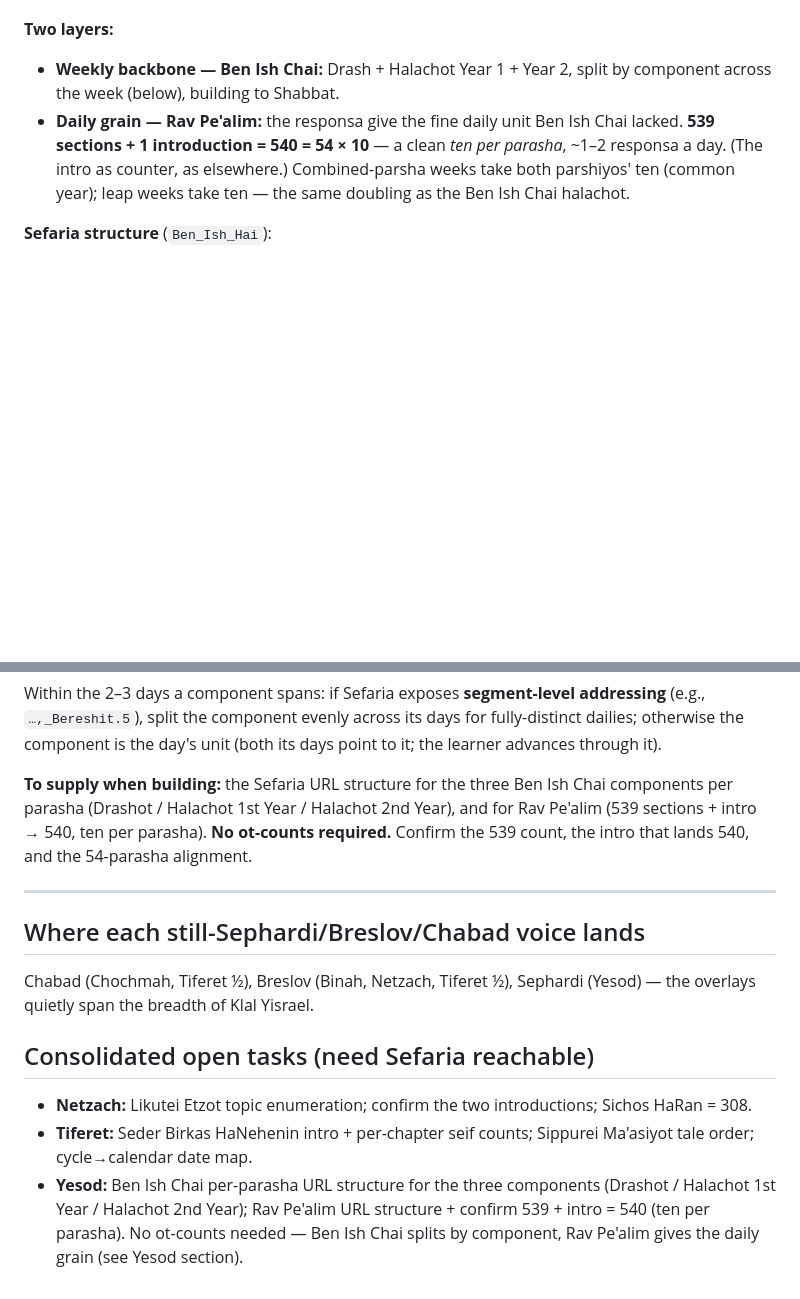
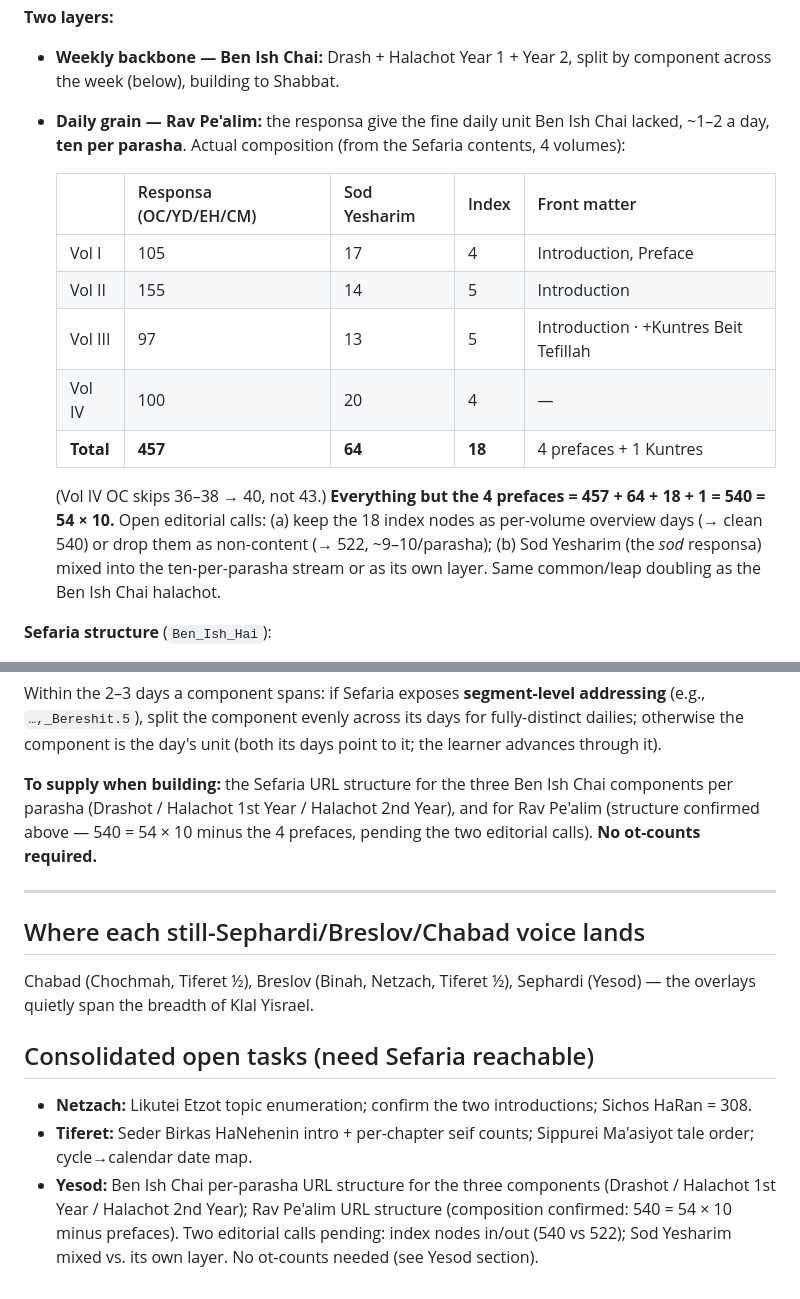
Before and after one commit to kabbalahoftime/kabalahoftime, a Markdown page: docs/sefirot-daily-texts.md, 2 parts joined by grey strips. GitHub-like rendering; blank space fills up the shorter version.

Commit message:
Record the real Rav Pe'alim composition from the Sefaria contents
Tallied the four volumes: 457 responsa + 64 Sod Yesharim + 18 index + 1
Kuntres Beit Tefillah = 540 = 54 x 10 (everything but the 4 prefaces), so
ten per parasha holds without a single-intro counter. Notes the two open
editorial calls: whether to keep the 18 index nodes (540) or drop them
(522), and whether Sod Yesharim rides with the responsa or forms its own
layer.

Co-Authored-By: Claude Fable 5 <noreply@anthropic.com>
Claude-Session: https://claude.ai/code/session_01RS2FMfmK8R2uQnxc6BrjxF

```diff
--- a/docs/sefirot-daily-texts.md
+++ b/docs/sefirot-daily-texts.md
@@ -170,10 +170,23 @@ Yesod's function drawn small.
 - **Weekly backbone — Ben Ish Chai:** Drash + Halachot Year 1 + Year 2, split by
   component across the week (below), building to Shabbat.
 - **Daily grain — Rav Pe'alim:** the responsa give the fine daily unit Ben Ish
-  Chai lacked. **539 sections + 1 introduction = 540 = 54 × 10** — a clean *ten
-  per parasha*, ~1–2 responsa a day. (The intro as counter, as elsewhere.)
-  Combined-parsha weeks take both parshiyos' ten (common year); leap weeks take
-  ten — the same doubling as the Ben Ish Chai halachot.
+  Chai lacked, ~1–2 a day, **ten per parasha**. Actual composition (from the
+  Sefaria contents, 4 volumes):
+
+  | | Responsa (OC/YD/EH/CM) | Sod Yesharim | Index | Front matter |
+  |---|---|---|---|---|
+  | Vol I | 105 | 17 | 4 | Introduction, Preface |
+  | Vol II | 155 | 14 | 5 | Introduction |
+  | Vol III | 97 | 13 | 5 | Introduction · +Kuntres Beit Tefillah |
+  | Vol IV | 100 | 20 | 4 | — |
+  | **Total** | **457** | **64** | **18** | 4 prefaces + 1 Kuntres |
+
+  (Vol IV OC skips 36–38 → 40, not 43.) **Everything but the 4 prefaces =
+  457 + 64 + 18 + 1 = 540 = 54 × 10.** Open editorial calls: (a) keep the 18
+  index nodes as per-volume overview days (→ clean 540) or drop them as
+  non-content (→ 522, ~9–10/parasha); (b) Sod Yesharim (the *sod* responsa)
+  mixed into the ten-per-parasha stream or as its own layer. Same common/leap
+  doubling as the Ben Ish Chai halachot.
 
 **Sefaria structure** (`Ben_Ish_Hai`):
 - Introduction
@@ -204,9 +217,8 @@ days point to it; the learner advances through it).
 
 **To supply when building:** the Sefaria URL structure for the three Ben Ish Chai
 components per parasha (Drashot / Halachot 1st Year / Halachot 2nd Year), and for
-Rav Pe'alim (539 sections + intro → 540, ten per parasha). **No ot-counts
-required.** Confirm the 539 count, the intro that lands 540, and the 54-parasha
-alignment.
+Rav Pe'alim (structure confirmed above — 540 = 54 × 10 minus the 4 prefaces,
+pending the two editorial calls). **No ot-counts required.**
 
 ---
 
@@ -222,6 +234,7 @@ Chabad (Chochmah, Tiferet ½), Breslov (Binah, Netzach, Tiferet ½), Sephardi
 - **Tiferet:** Seder Birkas HaNehenin intro + per-chapter seif counts; Sippurei
   Ma'asiyot tale order; cycle→calendar date map.
 - **Yesod:** Ben Ish Chai per-parasha URL structure for the three components
-  (Drashot / Halachot 1st Year / Halachot 2nd Year); Rav Pe'alim URL structure +
-  confirm 539 + intro = 540 (ten per parasha). No ot-counts needed — Ben Ish Chai
-  splits by component, Rav Pe'alim gives the daily grain (see Yesod section).
+  (Drashot / Halachot 1st Year / Halachot 2nd Year); Rav Pe'alim URL structure
+  (composition confirmed: 540 = 54 × 10 minus prefaces). Two editorial calls
+  pending: index nodes in/out (540 vs 522); Sod Yesharim mixed vs. its own layer.
+  No ot-counts needed (see Yesod section).
```
